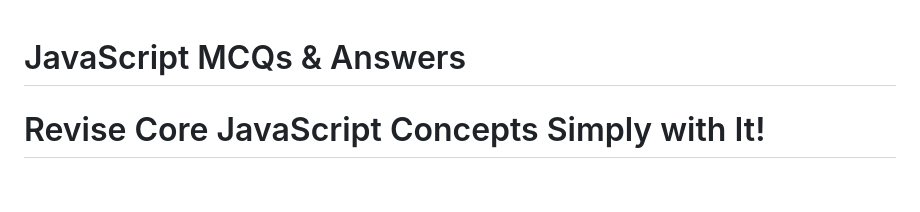
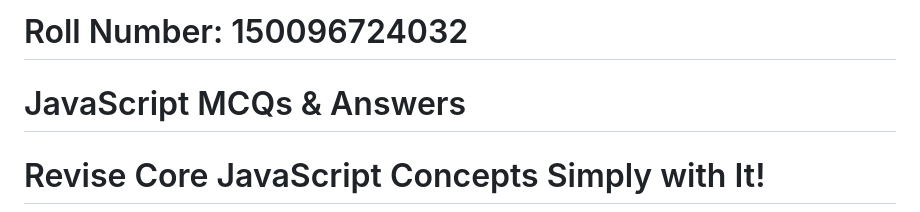
Before and after one commit to BeingSeight/JavaScript-Projects, a Markdown page: 150096724032: Revision_JS_Day2/README.md, the part around the change. GitHub-like rendering; blank space fills up the shorter version.

```diff
--- a/Revision JS Day 2/README.md
+++ b/150096724032: Revision_JS_Day2/README.md
@@ -1,3 +1,4 @@
+# Roll Number: 150096724032
 # JavaScript MCQs & Answers
 # Revise Core JavaScript Concepts Simply with It!
 
```
